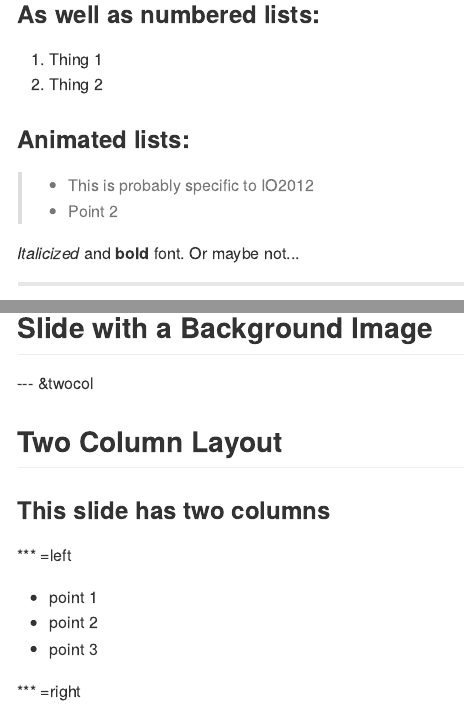
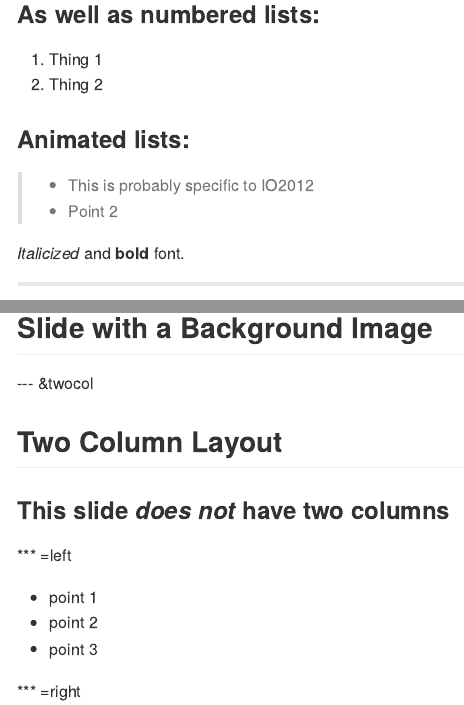
Before and after one commit to rjwalls/SlidifyTest, an R Markdown document (index.Rmd): the page in a window 1100 px wide, from 3230 px down, and a second part further down, joined at a grey line. The pictures show the output file index.md that the author committed with the source, drawn offline in the style of GitHub.

Commit message:
publishing deck

```diff
--- a/index.Rmd
+++ b/index.Rmd
@@ -145,7 +145,7 @@ Can also use Rpubs or Dropbox.
 > - This is probably specific to IO2012
 > - Point 2
 
-*Italicized* and **bold** font. Or maybe not...
+*Italicized* and **bold** font.
 
 ---
 
@@ -230,7 +230,7 @@ Make sure to set `results='asis'`.
 --- &twocol
 
 ## Two Column Layout
-### This slide has two columns
+### This slide *does not* have two columns
 
 *** =left
 
```
Also changed, not shown: index.html, index.md.
